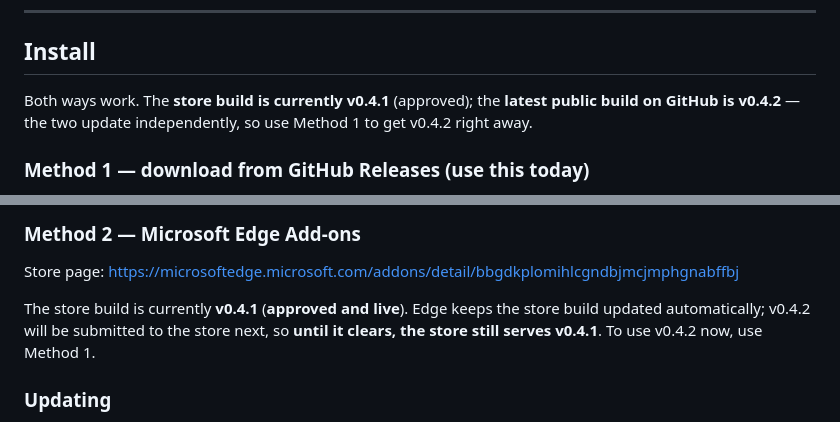
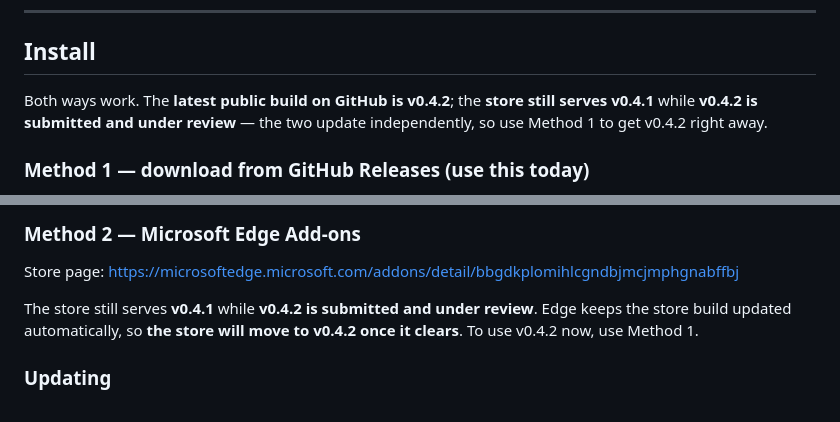
Before and after one commit to kiloeee/bridge-session-bridge, a Markdown page: README.en.md, 2 parts joined by grey strips. Drawn GitHub-style.

```diff
--- a/README.en.md
+++ b/README.en.md
@@ -23,9 +23,9 @@ Chinese documentation: [`README.md`](README.md).
 
 ## Install
 
-Both ways work. The **store build is currently v0.4.1** (approved); the **latest
-public build on GitHub is v0.4.2** — the two update independently, so use
-Method 1 to get v0.4.2 right away.
+Both ways work. The **latest public build on GitHub is v0.4.2**; the **store still
+serves v0.4.1** while **v0.4.2 is submitted and under review** — the two update
+independently, so use Method 1 to get v0.4.2 right away.
 
 ### Method 1 — download from GitHub Releases (use this today)
 
@@ -53,10 +53,9 @@ Full step-by-step guide with the security details: [`docs/INSTALL.md`](docs/INST
 Store page:
 <https://microsoftedge.microsoft.com/addons/detail/bbgdkplomihlcgndbjmcjmphgnabffbj>
 
-The store build is currently **v0.4.1** (**approved and live**). Edge keeps the
-store build updated automatically; v0.4.2 will be submitted to the store next, so
-**until it clears, the store still serves v0.4.1**. To use v0.4.2 now, use
-Method 1.
+The store still serves **v0.4.1** while **v0.4.2 is submitted and under review**.
+Edge keeps the store build updated automatically, so **the store will move to
+v0.4.2 once it clears**. To use v0.4.2 now, use Method 1.
 
 ### Updating
 
```
Also changed, not shown: README.md (+2 -2 lines), docs/INSTALL.md (+2 -2 lines).
